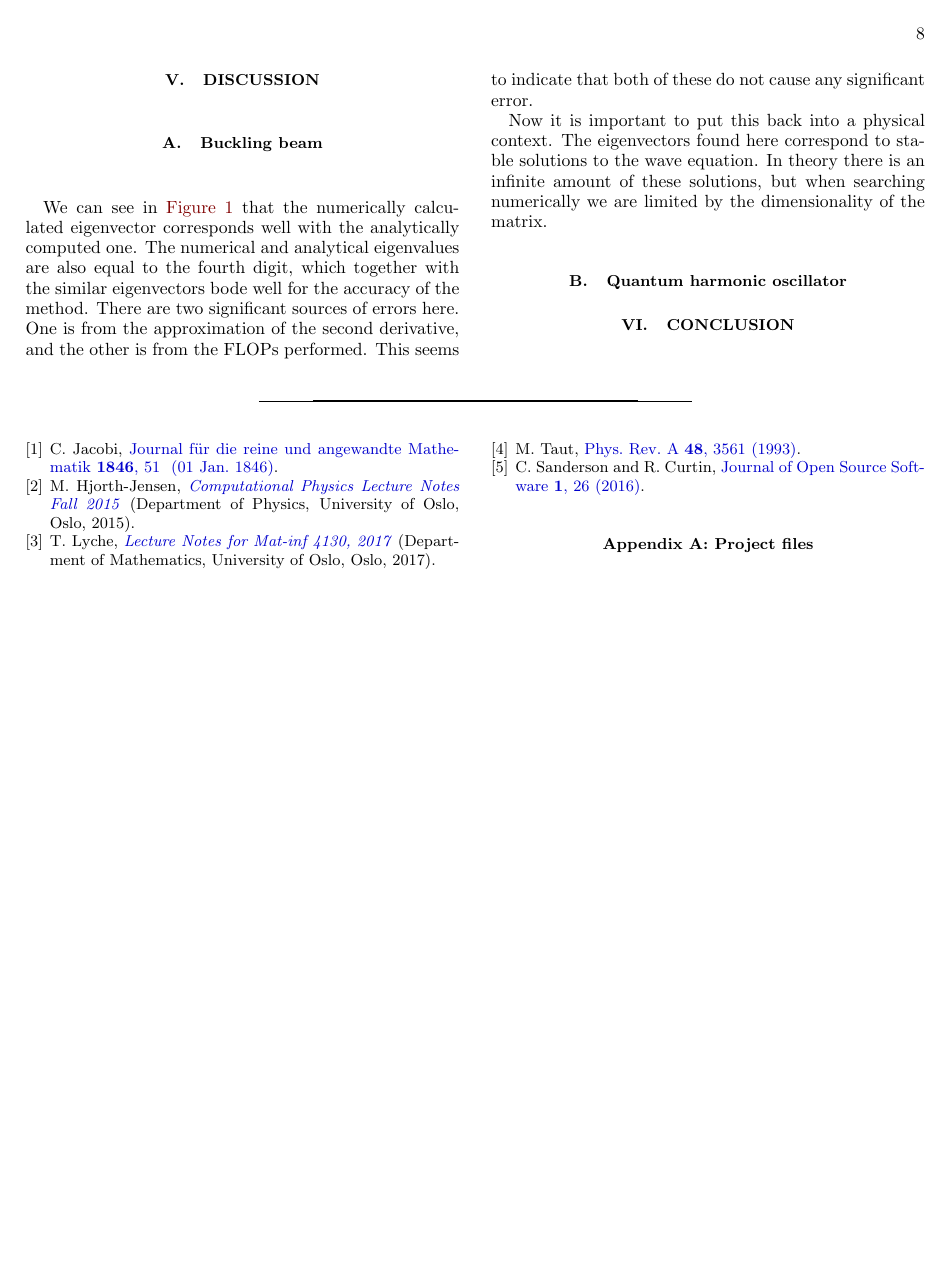
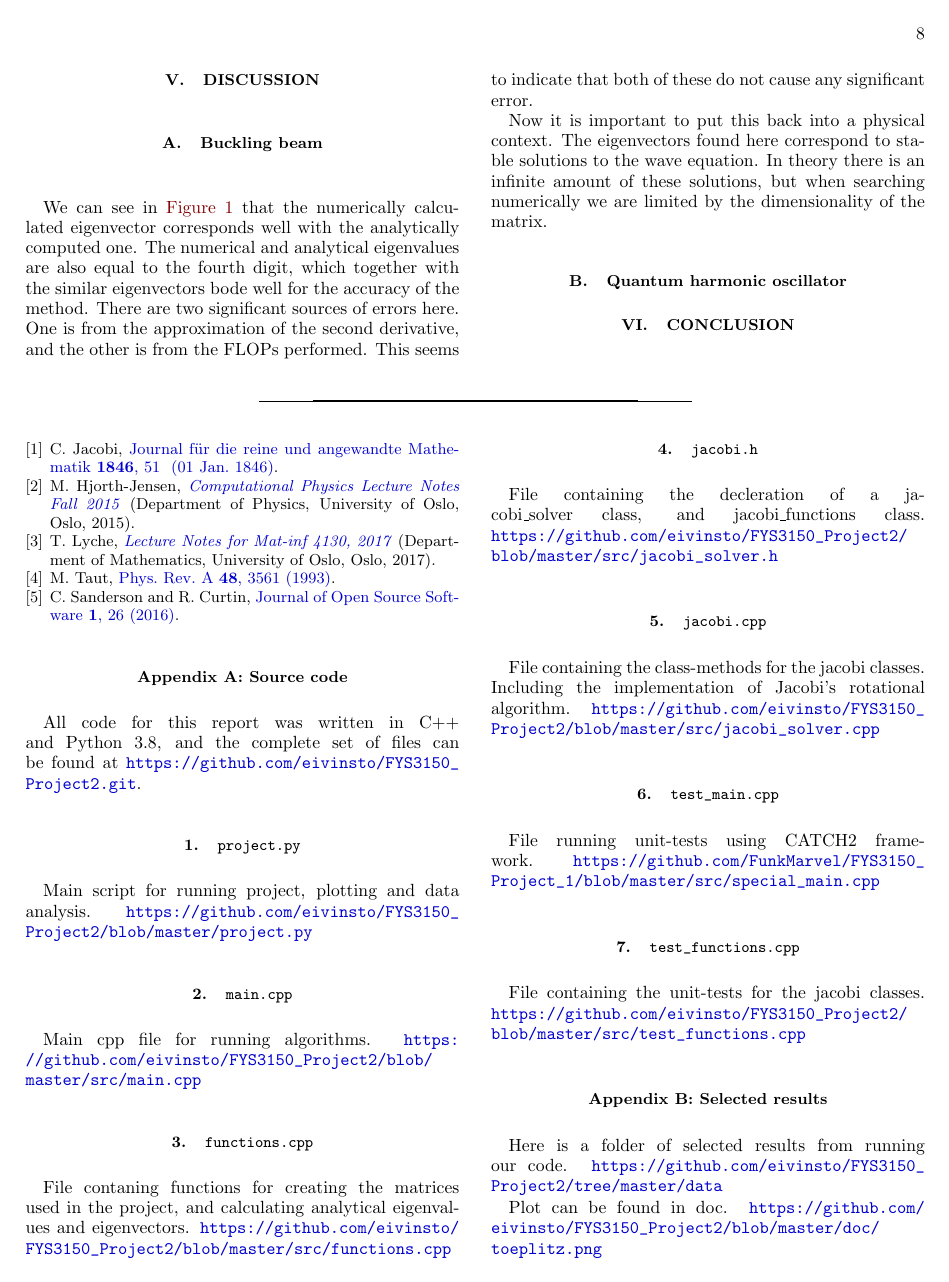
Before and after one commit to eivinsto/FYS3150_Project2, a LaTeX paper (doc/Project_2_FYS3150.tex): page 8 of 8 before the commit and page 8 of 9 after it. Compiled offline with pdfLaTeX.

Commit message:
Added appendices for report

```diff
--- a/doc/Project_2_FYS3150.tex
+++ b/doc/Project_2_FYS3150.tex
@@ -16,6 +16,7 @@
 \usepackage{tikz}             % draw figures manually
 \usepackage{listings}         % display code
 \usepackage{subfigure}        % imports a lot of cool and useful figure commands
+\usepackage{cprotect}
 
 % defines the color of hyperref objects
 % Blending two colors:  blue!80!black  =  80% blue and 20% black
@@ -667,6 +668,48 @@ Now it is important to put this back into a physical context. The eigenvectors f
 \bibliography{kilder.bib}{}
 
 \appendix
-\section{Project files} \label{A}
+\section{Source code} \label{A}
+All code for this report was written in C++ and Python 3.8, and the complete set of files can be found at \url{https://github.com/eivinsto/FYS3150_Project2.git}.
 
+\cprotect\subsection{\verb+project.py+} \label{A.1}
+Main script for running project, plotting and data analysis.
+\url{https://github.com/eivinsto/FYS3150_Project2/blob/master/project.py}
+
+\cprotect\subsection{\verb+main.cpp+} \label{A.2}
+Main cpp file for running algorithms.
+\url{https://github.com/eivinsto/FYS3150_Project2/blob/master/src/main.cpp}
+
+\cprotect\subsection{\verb+functions.cpp+} \label{A.3}
+File contaning functions for creating the matrices used in the project, and calculating analytical eigenvalues and eigenvectors.
+\url{https://github.com/eivinsto/FYS3150_Project2/blob/master/src/functions.cpp}
+
+\cprotect\subsection{\verb+jacobi.h+} \label{A.4}
+File containing the decleration of a jacobi\_solver class, and jacobi\_functions class.
+\url{https://github.com/eivinsto/FYS3150_Project2/blob/master/src/jacobi_solver.h}
+
+\cprotect\subsection{\verb+jacobi.cpp+} \label{A.5}
+File containing the class-methods for the jacobi classes. Including the implementation of Jacobi's rotational algorithm.
+\url{https://github.com/eivinsto/FYS3150_Project2/blob/master/src/jacobi_solver.cpp}
+
+\cprotect\subsection{\verb+test_main.cpp+} \label{A.6}
+File running unit-tests using CATCH2 framework.
+\url{https://github.com/FunkMarvel/FYS3150_Project_1/blob/master/src/special_main.cpp}
+
+\cprotect\subsection{\verb+test_functions.cpp+} \label{A.7}
+File containing the unit-tests for the jacobi classes.
+\url{https://github.com/eivinsto/FYS3150_Project2/blob/master/src/test_functions.cpp}
+
+\section{Selected results} \label{B}
+Here is a folder of selected results from running our code.
+\url{https://github.com/eivinsto/FYS3150_Project2/tree/master/data}
+
+Plot can be found in doc.
+\url{https://github.com/eivinsto/FYS3150_Project2/blob/master/doc/toeplitz.png}
+
+\section{System specifications} \label{C}
+All results included in this report were achieved by running the implementation on the following system:
+\begin{itemize}
+	\item CPU: AMD Ryzen \(9\) \(3900\)X
+	\item RAM: \(2\times\SI{8}{\giga\byte}\) Corsair Vengeance LPX DDR\(4\) \(\SI{3200}{\mega\hertz}\)
+\end{itemize}
 \end{document}
```
